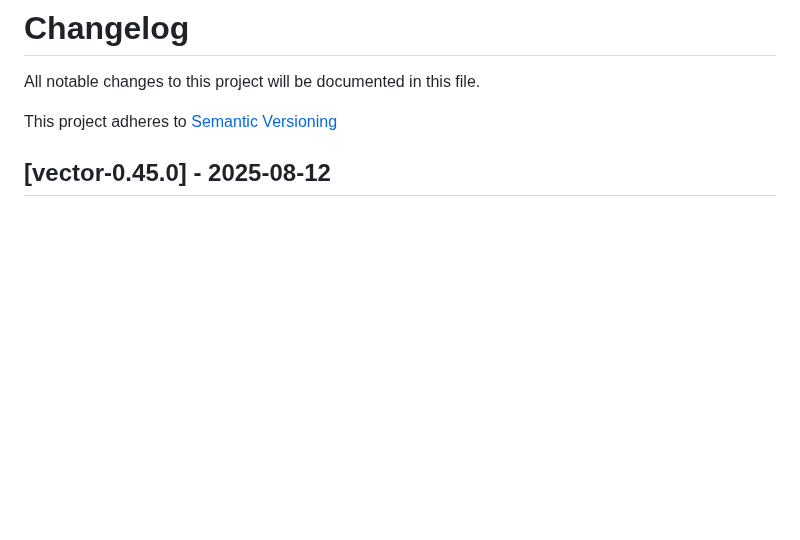
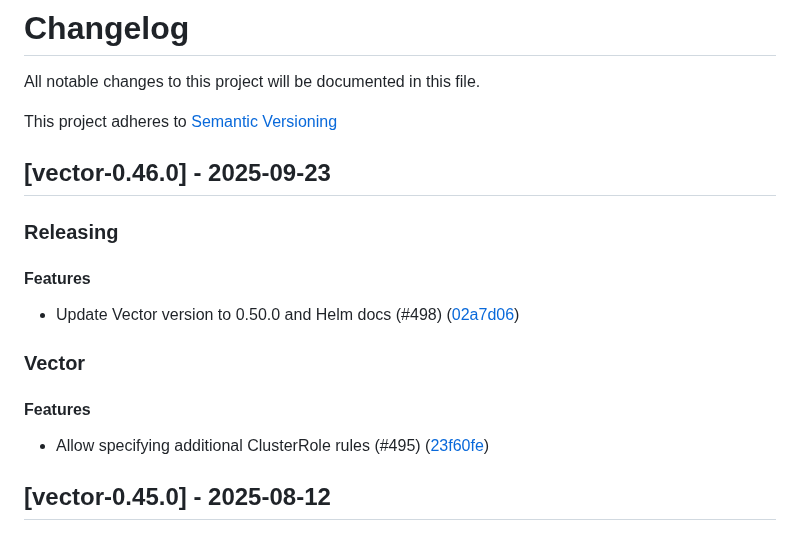
Before and after one commit to vectordotdev/helm-charts, a Markdown page: CHANGELOG.md, the part around the change. GitHub-like rendering; blank space fills up the shorter version.

Commit message:
feat(vector): Regenerate CHANGELOG for 0.50.0

```diff
--- a/CHANGELOG.md
+++ b/CHANGELOG.md
@@ -2,6 +2,20 @@
 All notable changes to this project will be documented in this file.
 
 This project adheres to [Semantic Versioning](https://semver.org/spec/v2.0.0.html)
+
+## [vector-0.46.0] - 2025-09-23
+
+### Releasing
+
+#### Features
+
+- Update Vector version to 0.50.0 and Helm docs (#498) ([02a7d06](https://github.com/vectordotdev/helm-charts/commit/02a7d069d4c90262971d24fa0c99118d25aa4e68))
+
+### Vector
+
+#### Features
+
+- Allow specifying additional ClusterRole rules (#495) ([23f60fe](https://github.com/vectordotdev/helm-charts/commit/23f60fec2332b20a301796c80bf7c5b49b383045))
 
 ## [vector-0.45.0] - 2025-08-12
 
```
